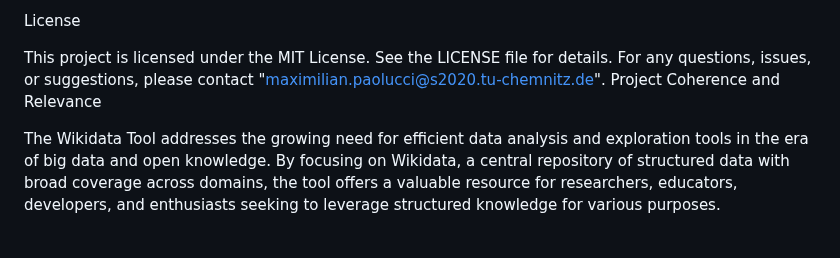
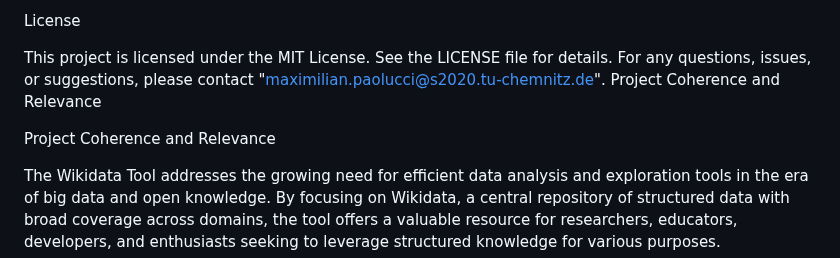
Before and after one commit to mpaolu/Hello-Wikipedia, a Markdown page: README.md, the part around the change. Drawn GitHub-style; blank space fills up the shorter version.

```diff
--- a/README.md
+++ b/README.md
@@ -86,6 +86,8 @@ License
 This project is licensed under the MIT License. See the LICENSE file for details. For any questions, issues, or suggestions, please contact "maximilian.paolucci@s2020.tu-chemnitz.de".
 Project Coherence and Relevance
 
+Project Coherence and Relevance
+
 The Wikidata Tool addresses the growing need for efficient data analysis and exploration tools in the era of big data and open knowledge. By focusing on Wikidata, a central repository of structured data with broad coverage across domains, the tool offers a valuable resource for researchers, educators, developers, and enthusiasts seeking to leverage structured knowledge for various purposes.
 
 The coherence and relevance of the Wikidata Tool stem from its alignment with key trends and challenges in the fields of data science, knowledge management, and information retrieval. In today's interconnected world, where information is abundant but often fragmented, tools like the Wikidata Tool play a crucial role in bridging the gap between data sources and end users, enabling seamless access to structured knowledge and insights.
```
